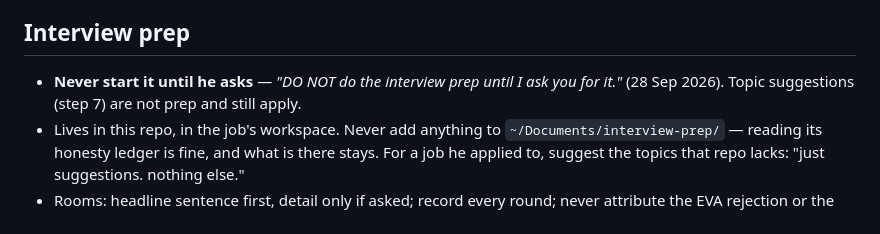
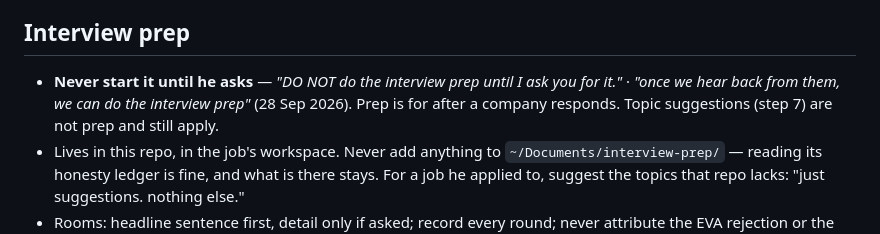
Before and after one commit to abhideo-ai/v2-full-time, a Markdown page: CLAUDE.md, the part around the change. Rendered like a GitHub page.

Commit message:
Interview prep comes after a company responds
His words, 28 Sep 2026: "once we hear back from them, we can do the interview
prep" — added beside "DO NOT do the interview prep until I ask you for it."

Co-Authored-By: Claude Opus 5.5 <noreply@anthropic.com>

```diff
--- a/CLAUDE.md
+++ b/CLAUDE.md
@@ -87,8 +87,9 @@ Rules only. How-to (commands, database, automation, traps): `docs/reference.md`.
   slot about 2 days out, never tomorrow.
 
 ## Interview prep
-- **Never start it until he asks** — *"DO NOT do the interview prep until I ask you for it."*
-  (28 Sep 2026). Topic suggestions (step 7) are not prep and still apply.
+- **Never start it until he asks** — *"DO NOT do the interview prep until I ask you for it."* ·
+  *"once we hear back from them, we can do the interview prep"* (28 Sep 2026). Prep is for after a
+  company responds. Topic suggestions (step 7) are not prep and still apply.
 - Lives in this repo, in the job's workspace. Never add anything to `~/Documents/interview-prep/` —
   reading its honesty ledger is fine, and what is there stays. For a job he applied to, suggest the
   topics that repo lacks: "just suggestions. nothing else."
```
